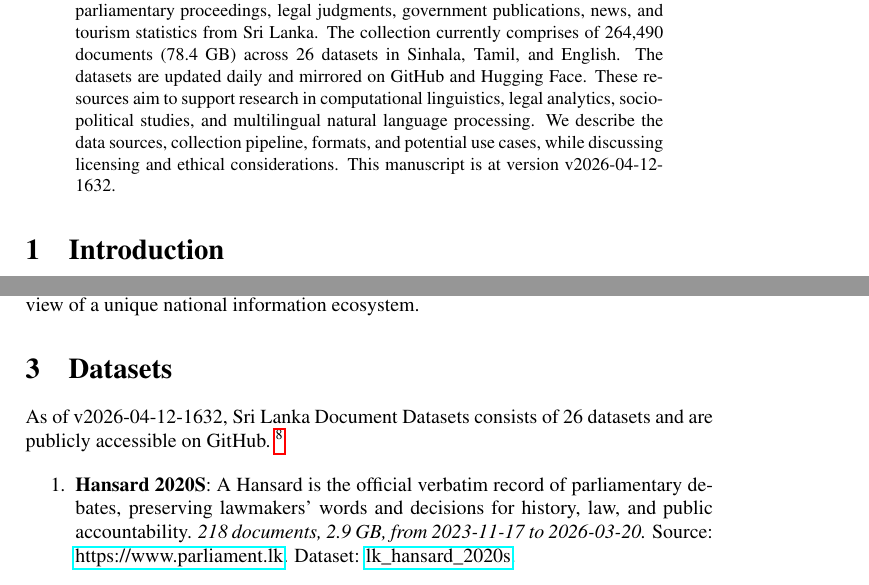
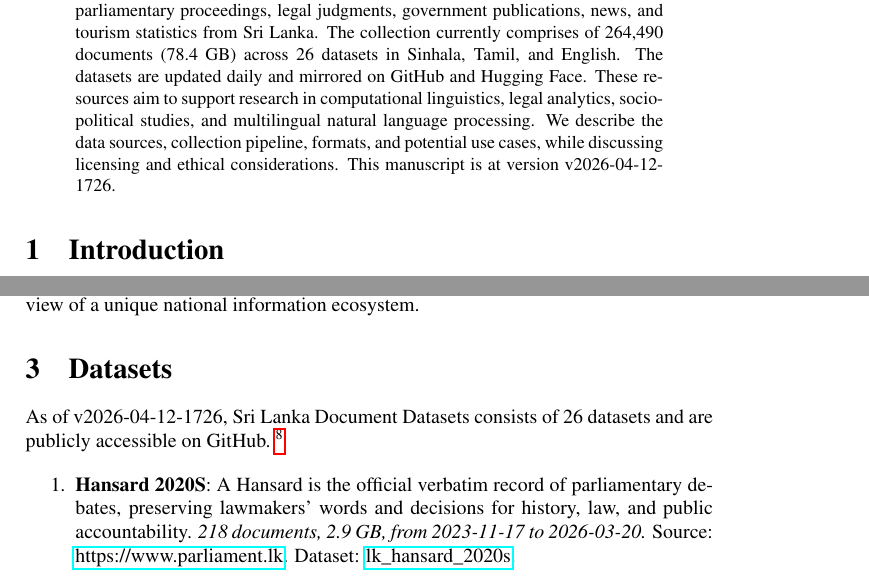
Before and after one commit to nuuuwan/lk_datasets, a LaTeX paper (latex/lk_datasets.tex): two parts of pages 1 and 2 of 7, joined at a grey line, cut so that both start at the same text. Compiled offline with pdfLaTeX; a LaTeX package or settings file that is missing is left out.

Commit message:
🤖 [build.yml] 2026-04-12-1156

```diff
--- a/latex/lk_datasets.tex
+++ b/latex/lk_datasets.tex
@@ -16,7 +16,7 @@
 \normalsize%
 \maketitle%
 \begin{abstract}%
-We present a collection of open, machine-readable document datasets covering parliamentary proceedings, legal judgments, government publications, news, and tourism statistics from Sri Lanka. The collection currently comprises of  264,490  documents (78.4 GB) across 26  datasets in Sinhala, Tamil, and English. The datasets are updated daily and mirrored on GitHub and Hugging Face. These resources aim to support research in computational linguistics, legal analytics, socio-political studies, and multilingual natural language processing. We describe the data sources, collection pipeline, formats, and potential use cases, while discussing licensing and ethical considerations. This manuscript is at version v2026-04-12-1632.%
+We present a collection of open, machine-readable document datasets covering parliamentary proceedings, legal judgments, government publications, news, and tourism statistics from Sri Lanka. The collection currently comprises of  264,490  documents (78.4 GB) across 26  datasets in Sinhala, Tamil, and English. The datasets are updated daily and mirrored on GitHub and Hugging Face. These resources aim to support research in computational linguistics, legal analytics, socio-political studies, and multilingual natural language processing. We describe the data sources, collection pipeline, formats, and potential use cases, while discussing licensing and ethical considerations. This manuscript is at version v2026-04-12-1726.%
 
 %
 \end{abstract}%
@@ -86,7 +86,7 @@ The Sri Lanka Document Datasets aim to fill this gap by aggregating diverse sour
 %
 \section{Datasets}%
 \label{sec:Datasets}%
-As of v2026-04-12-1632, Sri Lanka Document Datasets
+As of v2026-04-12-1726, Sri Lanka Document Datasets
   consists of 26 datasets
  and are publicly accessible on GitHub.%
 ~%
```
Also changed, not shown: README.md, latex/lk_datasets.pdf.
